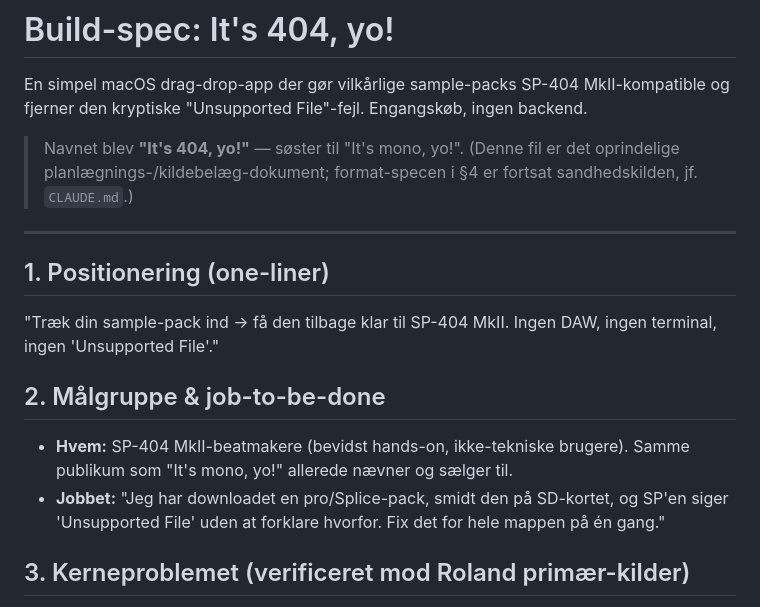
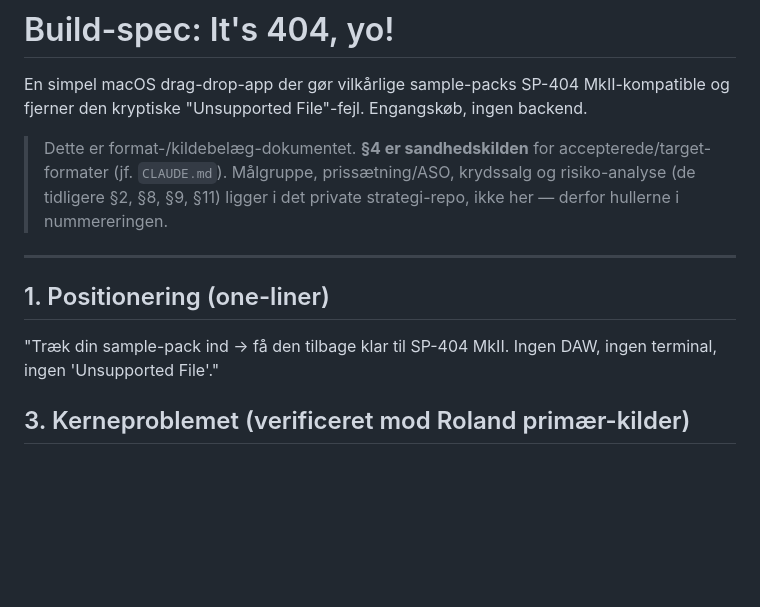
Before and after one commit to JarlLyng/its-404-yo, a Markdown page: docs/build-spec.md, the part around one of its changes. Rendered like a GitHub page; blank space fills up the shorter version.

```diff
--- a/docs/build-spec.md
+++ b/docs/build-spec.md
@@ -3,20 +3,15 @@
 En simpel macOS drag-drop-app der gør vilkårlige sample-packs SP-404 MkII-kompatible
 og fjerner den kryptiske "Unsupported File"-fejl. Engangskøb, ingen backend.
 
-> Navnet blev **"It's 404, yo!"** — søster til "It's mono, yo!". (Denne fil er det oprindelige
-> planlægnings-/kildebelæg-dokument; format-specen i §4 er fortsat sandhedskilden, jf. `CLAUDE.md`.)
+> Dette er format-/kildebelæg-dokumentet. **§4 er sandhedskilden** for accepterede/target-formater
+> (jf. `CLAUDE.md`). Målgruppe, prissætning/ASO, krydssalg og risiko-analyse (de tidligere §2, §8, §9,
+> §11) ligger i det private strategi-repo, ikke her — derfor hullerne i nummereringen.
 
 ---
 
 ## 1. Positionering (one-liner)
 "Træk din sample-pack ind → få den tilbage klar til SP-404 MkII. Ingen DAW, ingen terminal,
 ingen 'Unsupported File'."
-
-## 2. Målgruppe & job-to-be-done
-- **Hvem:** SP-404 MkII-beatmakere (bevidst hands-on, ikke-tekniske brugere). Samme publikum
-  som "It's mono, yo!" allerede nævner og sælger til.
-- **Jobbet:** "Jeg har downloadet en pro/Splice-pack, smidt den på SD-kortet, og SP'en siger
-  'Unsupported File' uden at forklare hvorfor. Fix det for hele mappen på én gang."
 
 ## 3. Kerneproblemet (verificeret mod Roland primær-kilder)
 - SP-404 MkII kører internt **16-bit lineær PCM / 48 kHz**; alt importeret konformeres hertil.
```
Also changed, not shown: other parts of docs/build-spec.md (+2 -29 lines).
